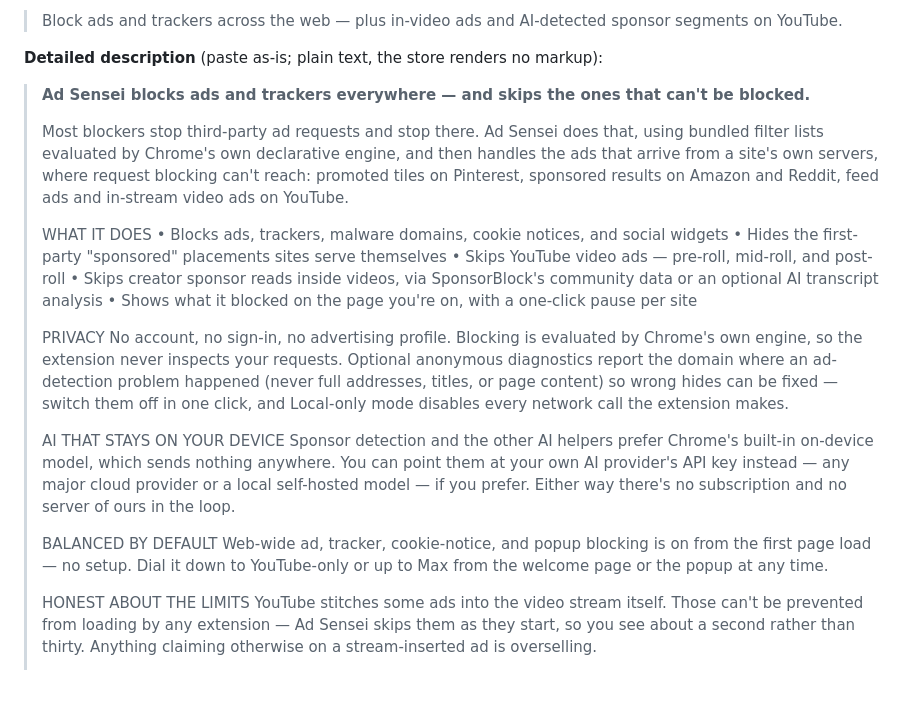
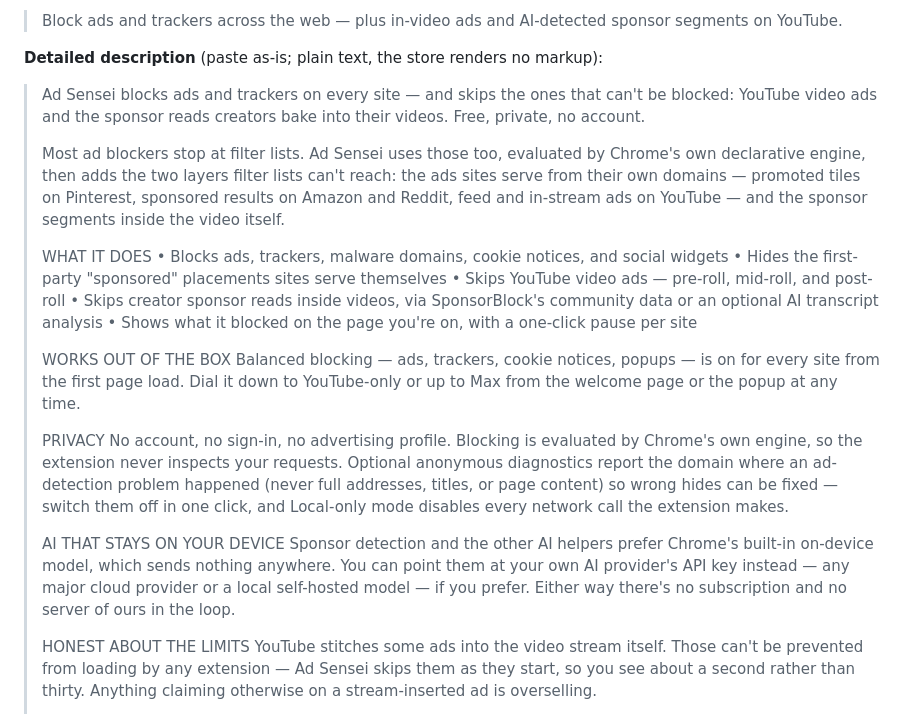
Before and after one commit to naho4212/skip-sensei, a Markdown page: docs/cws-submission.md, the part around the change. Rendered like a GitHub page; blank space fills up the shorter version.

Commit message:
CWS listing copy: tighten opener, 'Works out of the box' replaces the stale small-permissions paragraph
Co-Authored-By: Claude Fable 5 <noreply@anthropic.com>

```diff
--- a/docs/cws-submission.md
+++ b/docs/cws-submission.md
@@ -52,14 +52,15 @@ which the extensions page shows; keep the two in sync):
 
 **Detailed description** (paste as-is; plain text, the store renders no markup):
 
-> **Ad Sensei blocks ads and trackers everywhere — and skips the ones that
-> can't be blocked.**
+> Ad Sensei blocks ads and trackers on every site — and skips the ones that
+> can't be blocked: YouTube video ads and the sponsor reads creators bake into
+> their videos. Free, private, no account.
 >
-> Most blockers stop third-party ad requests and stop there. Ad Sensei does
-> that, using bundled filter lists evaluated by Chrome's own declarative
-> engine, and then handles the ads that arrive from a site's own servers,
-> where request blocking can't reach: promoted tiles on Pinterest, sponsored
-> results on Amazon and Reddit, feed ads and in-stream video ads on YouTube.
+> Most ad blockers stop at filter lists. Ad Sensei uses those too, evaluated by
+> Chrome's own declarative engine, then adds the two layers filter lists can't
+> reach: the ads sites serve from their own domains — promoted tiles on
+> Pinterest, sponsored results on Amazon and Reddit, feed and in-stream ads on
+> YouTube — and the sponsor segments inside the video itself.
 >
 > WHAT IT DOES
 > • Blocks ads, trackers, malware domains, cookie notices, and social widgets
@@ -68,6 +69,11 @@ which the extensions page shows; keep the two in sync):
 > • Skips creator sponsor reads inside videos, via SponsorBlock's community
 >   data or an optional AI transcript analysis
 > • Shows what it blocked on the page you're on, with a one-click pause per site
+>
+> WORKS OUT OF THE BOX
+> Balanced blocking — ads, trackers, cookie notices, popups — is on for every
+> site from the first page load. Dial it down to YouTube-only or up to Max
+> from the welcome page or the popup at any time.
 >
 > PRIVACY
 > No account, no sign-in, no advertising profile. Blocking is evaluated by
@@ -83,11 +89,6 @@ which the extensions page shows; keep the two in sync):
 > own AI provider's API key instead — any major cloud provider or a local
 > self-hosted model — if you prefer. Either way there's no subscription and
 > no server of ours in the loop.
->
-> BALANCED BY DEFAULT
-> Web-wide ad, tracker, cookie-notice, and popup blocking is on from the
-> first page load — no setup. Dial it down to YouTube-only or up to Max from
-> the welcome page or the popup at any time.
 >
 > HONEST ABOUT THE LIMITS
 > YouTube stitches some ads into the video stream itself. Those can't be
```
